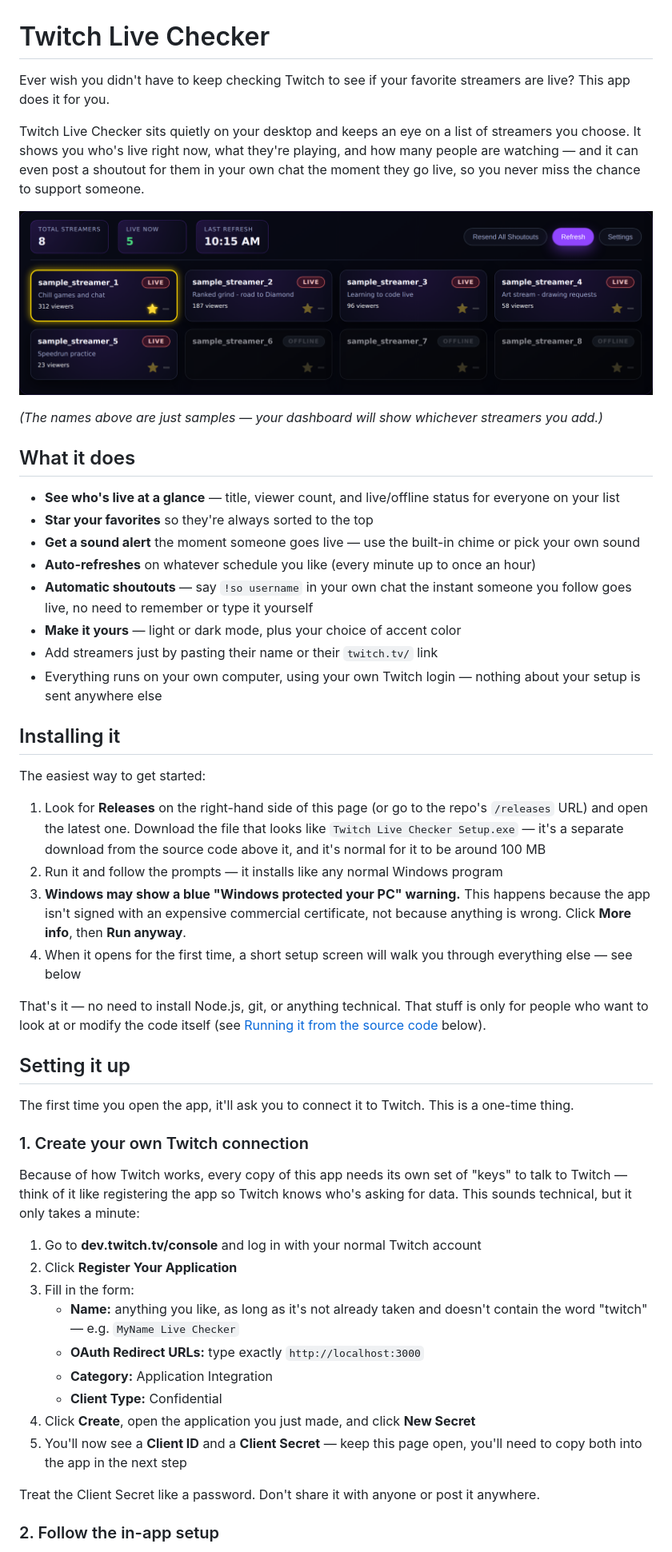
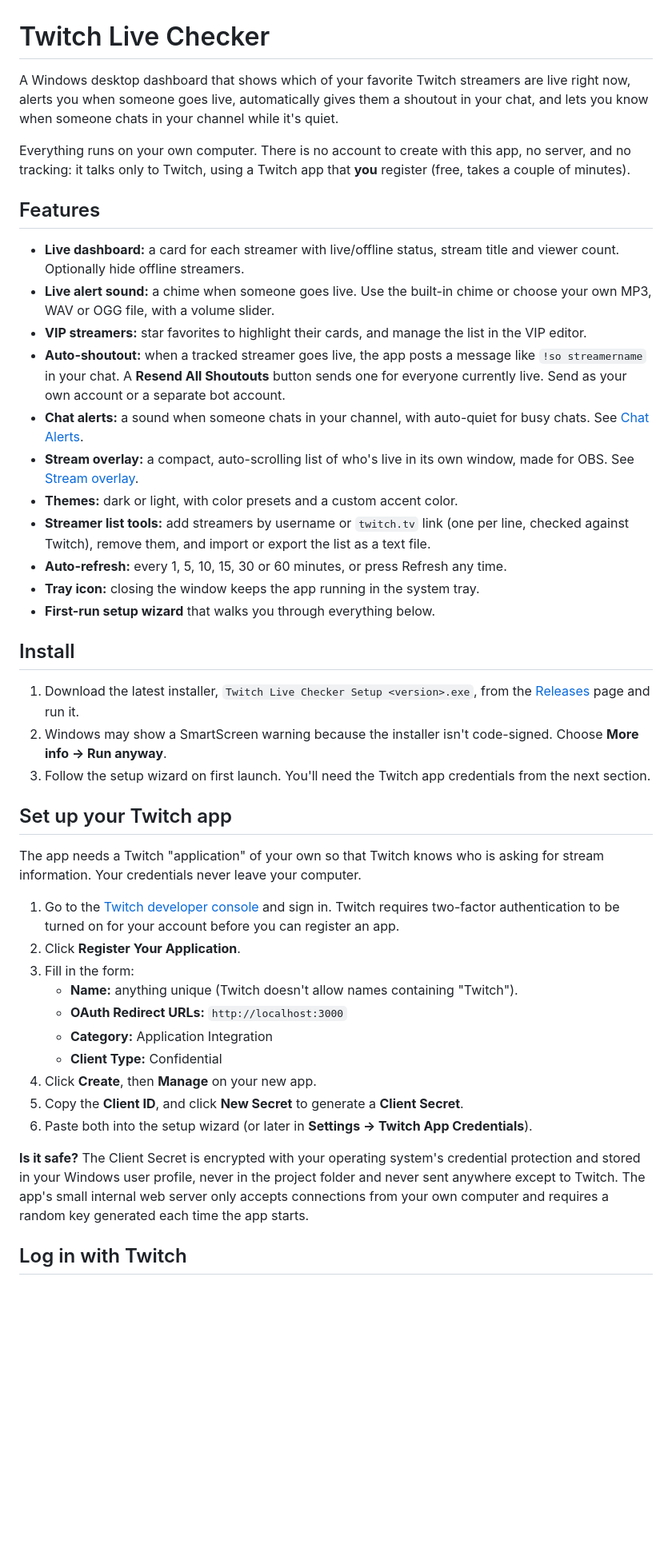
Before and after one commit to ahugefan/StreamChecker, a Markdown page: README.md, the part around one of its changes. Shown at 80% size. Rendered like a GitHub page; blank space fills up the shorter version.

Commit message:
Update README for v1.2.0

```diff
--- a/README.md
+++ b/README.md
@@ -1,54 +1,45 @@
 # Twitch Live Checker
 
-Ever wish you didn't have to keep checking Twitch to see if your favorite streamers are live? This app does it for you.
+A Windows desktop dashboard that shows which of your favorite Twitch streamers are live right now, alerts you when someone goes live, automatically gives them a shoutout in your chat, and lets you know when someone chats in your channel while it's quiet.
 
-Twitch Live Checker sits quietly on your desktop and keeps an eye on a list of streamers you choose. It shows you who's live right now, what they're playing, and how many people are watching — and it can even post a shoutout for them in your own chat the moment they go live, so you never miss the chance to support someone.
+Everything runs on your own computer. There is no account to create with this app, no server, and no tracking: it talks only to Twitch, using a Twitch app that **you** register (free, takes a couple of minutes).
 
-![Dashboard](docs/dashboard-sample.png)
+## Features
 
-*(The names above are just samples — your dashboard will show whichever streamers you add.)*
+- **Live dashboard:** a card for each streamer with live/offline status, stream title and viewer count. Optionally hide offline streamers.
+- **Live alert sound:** a chime when someone goes live. Use the built-in chime or choose your own MP3, WAV or OGG file, with a volume slider.
+- **VIP streamers:** star favorites to highlight their cards, and manage the list in the VIP editor.
+- **Auto-shoutout:** when a tracked streamer goes live, the app posts a message like `!so streamername` in your chat. A **Resend All Shoutouts** button sends one for everyone currently live. Send as your own account or a separate bot account.
+- **Chat alerts:** a sound when someone chats in your channel, with auto-quiet for busy chats. See [Chat Alerts](#chat-alerts).
+- **Stream overlay:** a compact, auto-scrolling list of who's live in its own window, made for OBS. See [Stream overlay](#stream-overlay).
+- **Themes:** dark or light, with color presets and a custom accent color.
+- **Streamer list tools:** add streamers by username or `twitch.tv` link (one per line, checked against Twitch), remove them, and import or export the list as a text file.
+- **Auto-refresh:** every 1, 5, 10, 15, 30 or 60 minutes, or press Refresh any time.
+- **Tray icon:** closing the window keeps the app running in the system tray.
+- **First-run setup wizard** that walks you through everything below.
 
-## What it does
+## Install
 
-- **See who's live at a glance** — title, viewer count, and live/offline status for everyone on your list
-- **Star your favorites** so they're always sorted to the top
-- **Get a sound alert** the moment someone goes live — use the built-in chime or pick your own sound
-- **Auto-refreshes** on whatever schedule you like (every minute up to once an hour)
-- **Automatic shoutouts** — say `!so username` in your own chat the instant someone you follow goes live, no need to remember or type it yourself
-- **Make it yours** — light or dark mode, plus your choice of accent color
-- Add streamers just by pasting their name or their `twitch.tv/` link
-- Everything runs on your own computer, using your own Twitch login — nothing about your setup is sent anywhere else
+1. Download the latest installer, `Twitch Live Checker Setup <version>.exe`, from the [Releases](../../releases) page and run it.
+2. Windows may show a SmartScreen warning because the installer isn't code-signed. Choose **More info → Run anyway**.
+3. Follow the setup wizard on first launch. You'll need the Twitch app credentials from the next section.
 
-## Installing it
+## Set up your Twitch app
 
-The easiest way to get started:
+The app needs a Twitch "application" of your own so that Twitch knows who is asking for stream information. Your credentials never leave your computer.
 
-1. Look for **Releases** on the right-hand side of this page (or go to the repo's `/releases` URL) and open the latest one. Download the file that looks like `Twitch Live Checker Setup.exe` — it's a separate download from the source code above it, and it's normal for it to be around 100 MB
-2. Run it and follow the prompts — it installs like any normal Windows program
-3. **Windows may show a blue "Windows protected your PC" warning.** This happens because the app isn't signed with an expensive commercial certificate, not because anything is wrong. Click **More info**, then **Run anyway**.
-4. When it opens for the first time, a short setup screen will walk you through everything else — see below
-
-That's it — no need to install Node.js, git, or anything technical. That stuff is only for people who want to look at or modify the code itself (see [Running it from the source code](#running-it-from-the-source-code) below).
-
-## Setting it up
-
-The first time you open the app, it'll ask you to connect it to Twitch. This is a one-time thing.
-
-### 1. Create your own Twitch connection
-
-Because of how Twitch works, every copy of this app needs its own set of "keys" to talk to Twitch — think of it like registering the app so Twitch knows who's asking for data. This sounds technical, but it only takes a minute:
-
-1. Go to **dev.twitch.tv/console** and log in with your normal Twitch account
-2. Click **Register Your Application**
+1. Go to the [Twitch developer console](https://dev.twitch.tv/console) and sign in. Twitch requires two-factor authentication to be turned on for your account before you can register an app.
+2. Click **Register Your Application**.
 3. Fill in the form:
-   - **Name:** anything you like, as long as it's not already taken and doesn't contain the word "twitch" — e.g. `MyName Live Checker`
-   - **OAuth Redirect URLs:** type exactly `http://localhost:3000`
+   - **Name:** anything unique (Twitch doesn't allow names containing "Twitch").
+   - **OAuth Redirect URLs:** `http://localhost:3000`
    - **Category:** Application Integration
    - **Client Type:** Confidential
-4. Click **Create**, open the application you just made, and click **New Secret**
-5. You'll now see a **Client ID** and a **Client Secret** — keep this page open, you'll need to copy both into the app in the next step
+4. Click **Create**, then **Manage** on your new app.
+5. Copy the **Client ID**, and click **New Secret** to generate a **Client Secret**.
+6. Paste both into the setup wizard (or later in **Settings → Twitch App Credentials**).
 
-Treat the Client Secret like a password. Don't share it with anyone or post it anywhere.
+**Is it safe?** The Client Secret is encrypted with your operating system's credential protection and stored in your Windows user profile, never in the project folder and never sent anywhere except to Twitch. The app's small internal web server only accepts connections from your own computer and requires a random key generated each time the app starts.
 
-### 2. Follow the in-app setup
+## Log in with Twitch
 
```
Also changed, not shown: other parts of README.md (+70 -67 lines).
